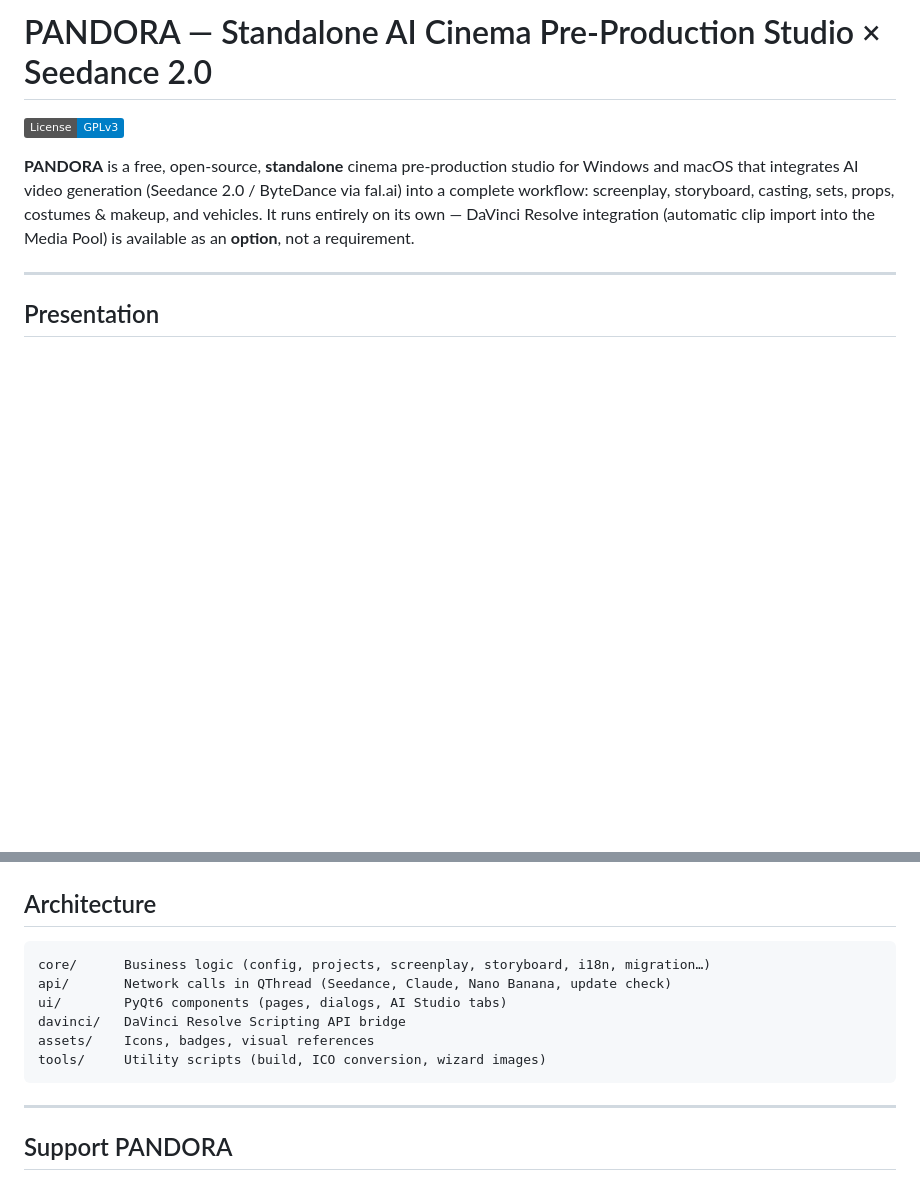
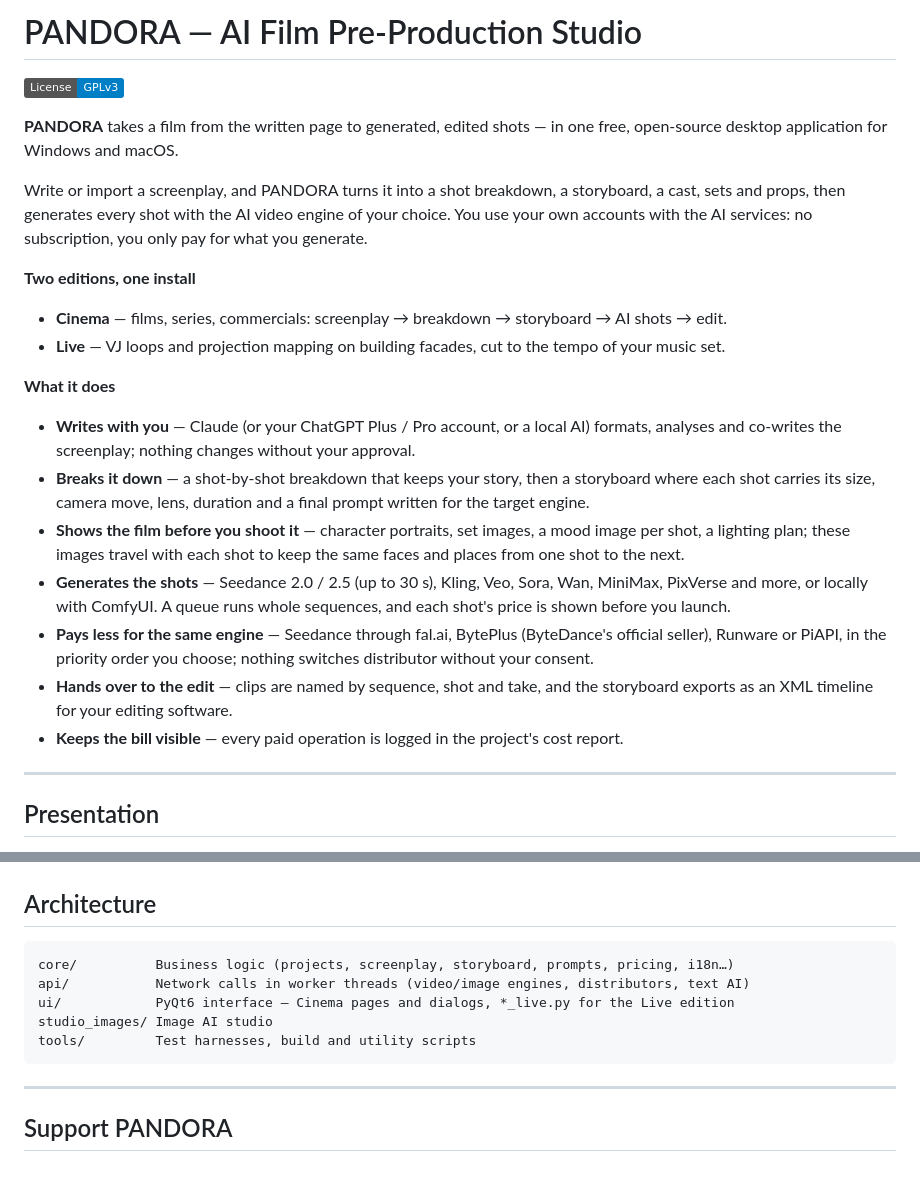
Before and after one commit to 22eme-Arkane/PANDORA, a Markdown page: README.md, 2 parts joined by grey strips. Drawn GitHub-style; badges without logos; blank space fills up the shorter version.

````diff
--- a/README.md
+++ b/README.md
@@ -1,8 +1,25 @@
-# PANDORA — Standalone AI Cinema Pre-Production Studio × Seedance 2.0
+# PANDORA — AI Film Pre-Production Studio
 
 [![License: GPL v3](https://img.shields.io/badge/License-GPLv3-blue.svg)](https://www.gnu.org/licenses/gpl-3.0)
 
-**PANDORA** is a free, open-source, **standalone** cinema pre-production studio for Windows and macOS that integrates AI video generation (Seedance 2.0 / ByteDance via fal.ai) into a complete workflow: screenplay, storyboard, casting, sets, props, costumes & makeup, and vehicles. It runs entirely on its own — DaVinci Resolve integration (automatic clip import into the Media Pool) is available as an **option**, not a requirement.
+**PANDORA** takes a film from the written page to generated, edited shots — in one free, open-source desktop application for Windows and macOS.
+
+Write or import a screenplay, and PANDORA turns it into a shot breakdown, a storyboard, a cast, sets and props, then generates every shot with the AI video engine of your choice. You use your own accounts with the AI services: no subscription, you only pay for what you generate.
+
+**Two editions, one install**
+
+- **Cinema** — films, series, commercials: screenplay → breakdown → storyboard → AI shots → edit.
+- **Live** — VJ loops and projection mapping on building facades, cut to the tempo of your music set.
+
+**What it does**
+
+- **Writes with you** — Claude (or your ChatGPT Plus / Pro account, or a local AI) formats, analyses and co-writes the screenplay; nothing changes without your approval.
+- **Breaks it down** — a shot-by-shot breakdown that keeps your story, then a storyboard where each shot carries its size, camera move, lens, duration and a final prompt written for the target engine.
+- **Shows the film before you shoot it** — character portraits, set images, a mood image per shot, a lighting plan; these images travel with each shot to keep the same faces and places from one shot to the next.
+- **Generates the shots** — Seedance 2.0 / 2.5 (up to 30 s), Kling, Veo, Sora, Wan, MiniMax, PixVerse and more, or locally with ComfyUI. A queue runs whole sequences, and each shot's price is shown before you launch.
+- **Pays less for the same engine** — Seedance through fal.ai, BytePlus (ByteDance's official seller), Runware or PiAPI, in the priority order you choose; nothing switches distributor without your consent.
+- **Hands over to the edit** — clips are named by sequence, shot and take, and the storyboard exports as an XML timeline for your editing software.
+- **Keeps the bill visible** — every paid operation is logged in the project's cost report.
 
 ---
 
@@ -829,12 +837,11 @@ per-engine mood prompts, same fixes.
 ## Architecture
 
 ```
-core/      Business logic (config, projects, screenplay, storyboard, i18n, migration…)
-api/       Network calls in QThread (Seedance, Claude, Nano Banana, update check)
-ui/        PyQt6 components (pages, dialogs, AI Studio tabs)
-davinci/   DaVinci Resolve Scripting API bridge
-assets/    Icons, badges, visual references
-tools/     Utility scripts (build, ICO conversion, wizard images)
+core/          Business logic (projects, screenplay, storyboard, prompts, pricing, i18n…)
+api/           Network calls in worker threads (video/image engines, distributors, text AI)
+ui/            PyQt6 interface — Cinema pages and dialogs, *_live.py for the Live edition
+studio_images/ Image AI studio
+tools/         Test harnesses, build and utility scripts
 ```
 
 ---
````
Also changed, not shown: other parts of README.md (+33 -42 lines).
